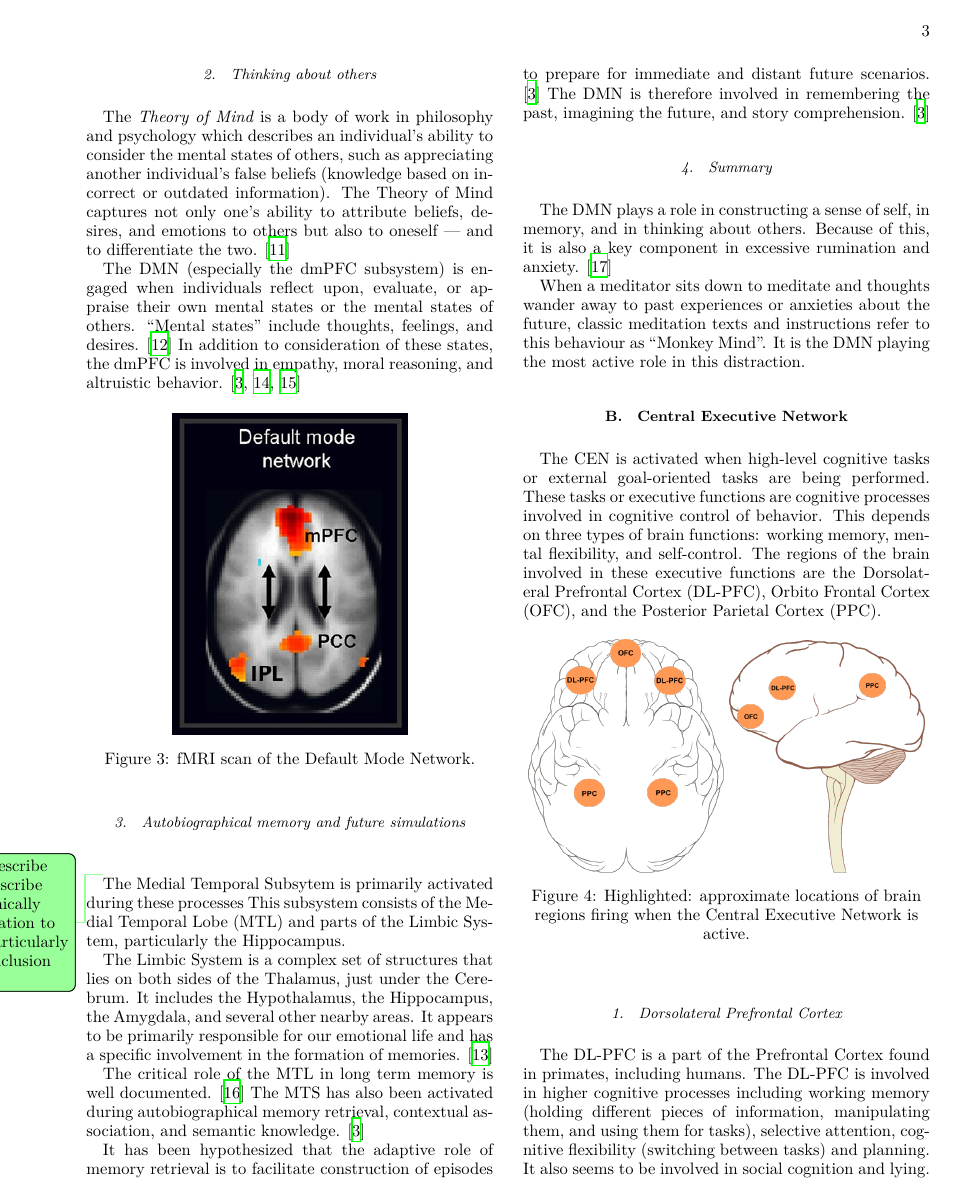
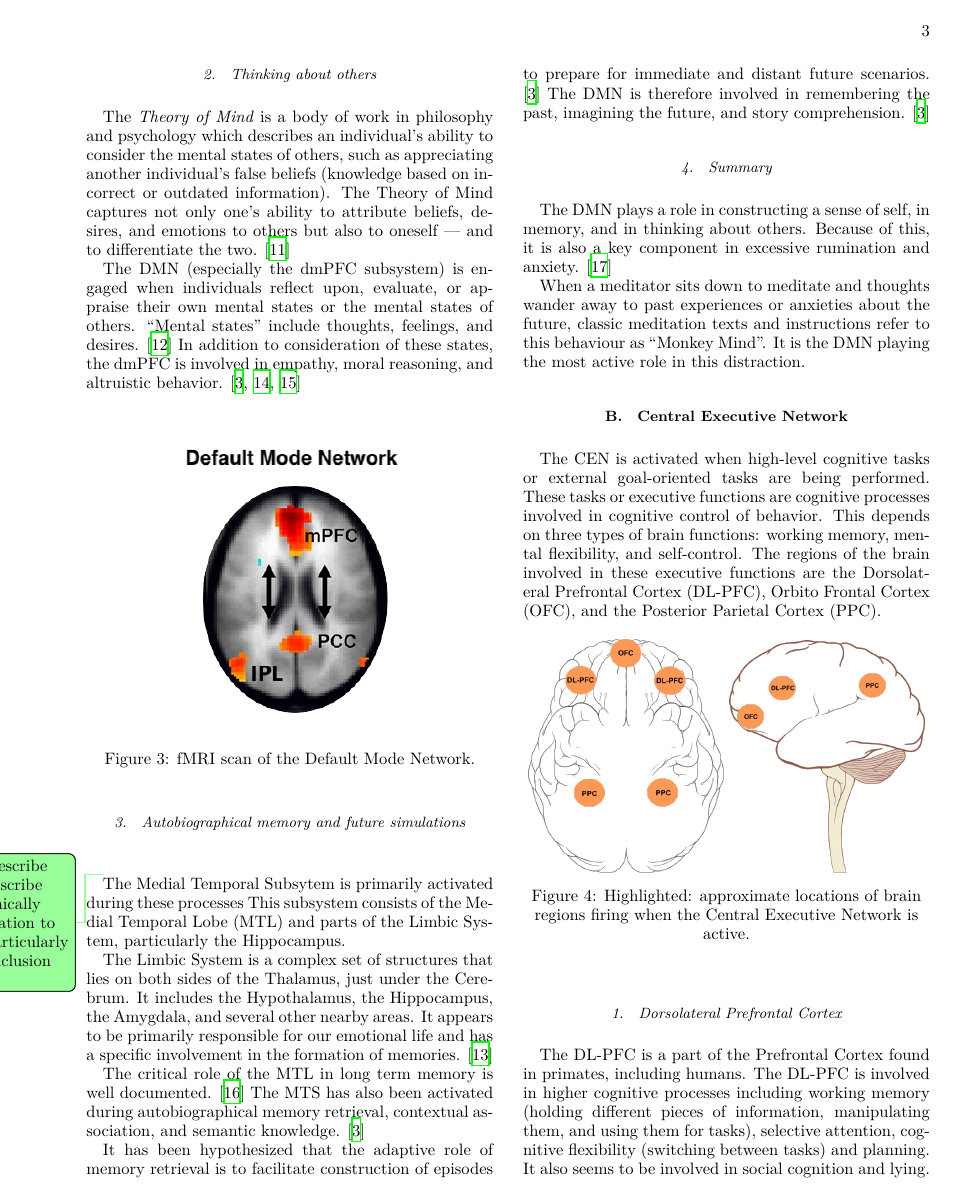
Before and after one commit to deobald/vipassana-for-hackers, a LaTeX paper (paper-two/paper-two.tex): page 3 of 9. The pictures show the PDF file output/paper-two.pdf that the author committed with the source.

Commit message:
cleaning up jpgs

```diff
--- a/paper-two/paper-two.tex
+++ b/paper-two/paper-two.tex
@@ -192,7 +192,7 @@ and altruistic behavior. \cite{defaultnetworkadaptive,dmpfcothers,dmpfcaltruism}
 
 \begin{figure}[H]
   \centering
-  \includegraphics[width=5cm]{images/fmri-dmn.jpg}
+  \includegraphics[width=5cm]{images/fmri-dmn.png}
   \caption{fMRI scan of the Default Mode Network.}
   \label{fig:fmri-dmn}
 \end{figure}
@@ -303,7 +303,7 @@ of the body based on the degree of sensory innervation. \cite{sensoryhom}
 
 \begin{figure}[H]
   \centering
-  \includegraphics[width=5cm]{images/fmri-cen.jpg}
+  \includegraphics[width=5cm]{images/fmri-cen.png}
   \caption{fMRI scan of the Central Executive Network.}
   \label{fig:fmri-cen}
 \end{figure}
@@ -372,7 +372,7 @@ self-awareness.  \cite{selfaware}
 
 \begin{figure}[H]
   \centering
-  \includegraphics[width=5cm]{images/fmri-sn.jpg}
+  \includegraphics[width=5cm]{images/fmri-sn.png}
   \caption{fMRI scan of the Salience Network.}
   \label{fig:fmri-sn}
 \end{figure}
```
Also changed, not shown: output/paper-two.pdf, paper-two/images/fmri-cen.jpg (deleted), paper-two/images/fmri-cen.png (added), paper-two/images/fmri-dmn.jpg (deleted), paper-two/images/fmri-dmn.png (added), paper-two/images/fmri-sn.jpg (deleted), paper-two/images/fmri-sn.png (added), paper-two/images/fmri-switching.jpg (deleted), paper-two/images/side-sn.png, paper-two/images/side-sn.svg, paper-two/images/top-sn.png, paper-two/images/top-sn.svg.
